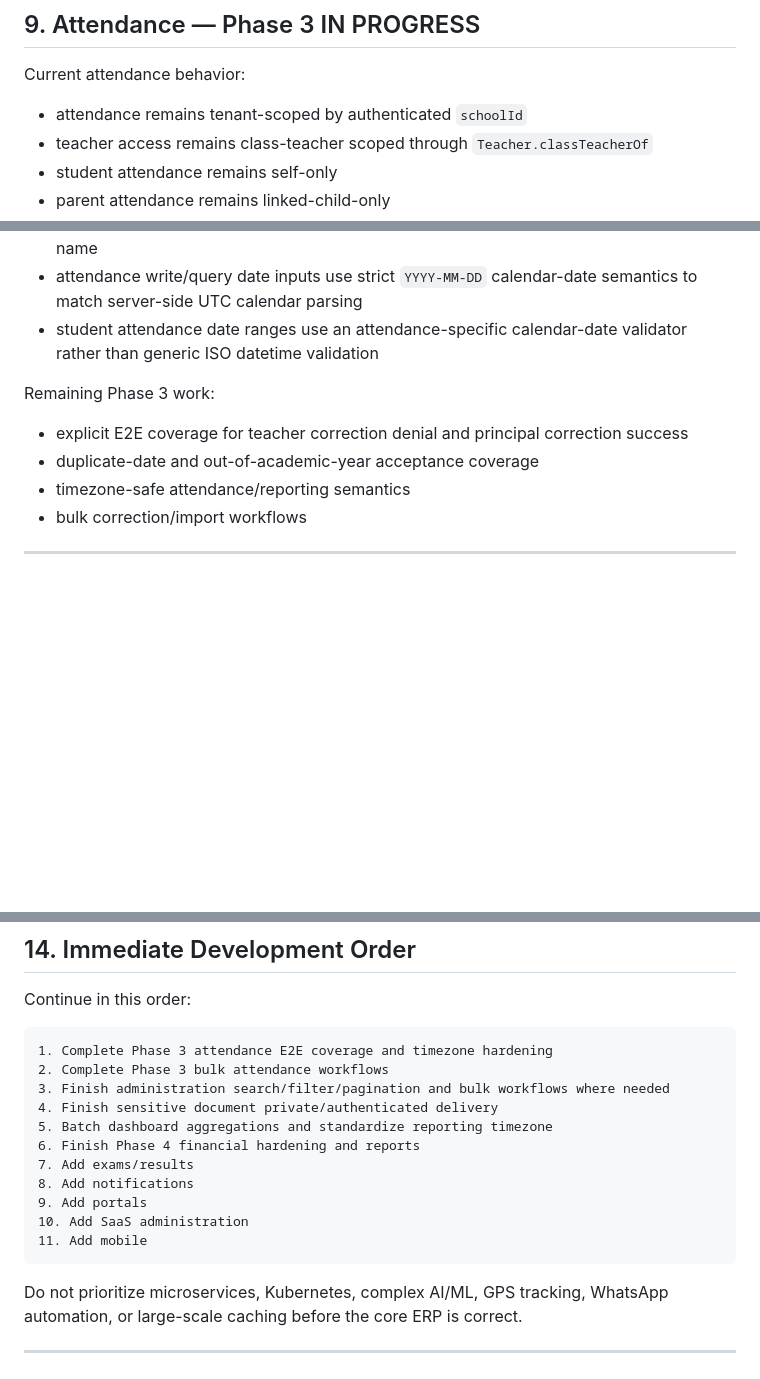
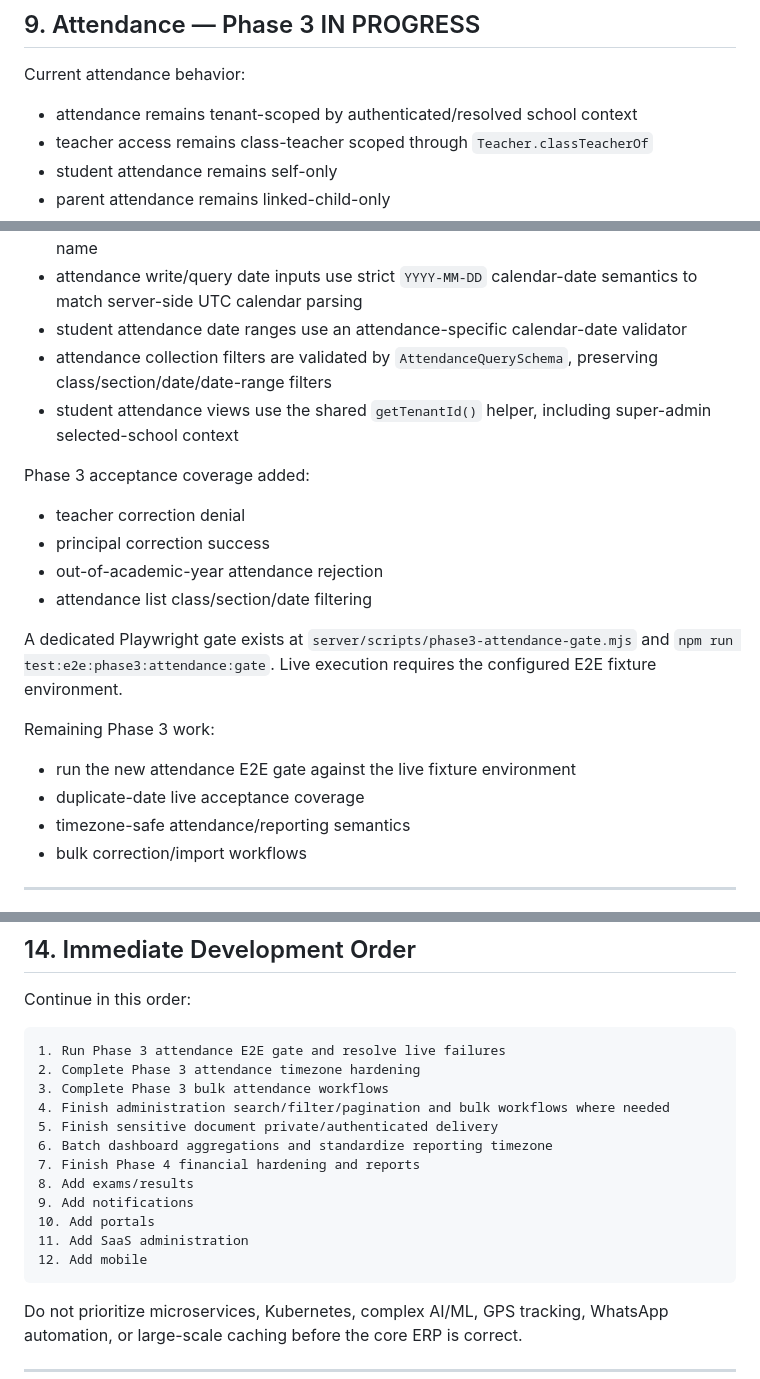
Before and after one commit to araj3539/school-erp, a Markdown page: memory.md, 3 parts joined by grey strips. Drawn GitHub-style; blank space fills up the shorter version.

Commit message:
docs(attendance): update phase3 implementation memory

````diff
--- a/memory.md
+++ b/memory.md
@@ -245,7 +245,7 @@ Phase 2 has exited. Remaining administration polish continues only where it is a
 ## 9. Attendance — Phase 3 IN PROGRESS
 
 Current attendance behavior:
-- attendance remains tenant-scoped by authenticated `schoolId`
+- attendance remains tenant-scoped by authenticated/resolved school context
 - teacher access remains class-teacher scoped through `Teacher.classTeacherOf`
 - student attendance remains self-only
 - parent attendance remains linked-child-only
@@ -257,11 +257,21 @@ Current attendance behavior:
 - attendance corrections produce explicit `CORRECT` audit events
 - monthly reports are restricted to the current academic year and return the academic-year name
 - attendance write/query date inputs use strict `YYYY-MM-DD` calendar-date semantics to match server-side UTC calendar parsing
-- student attendance date ranges use an attendance-specific calendar-date validator rather than generic ISO datetime validation
+- student attendance date ranges use an attendance-specific calendar-date validator
+- attendance collection filters are validated by `AttendanceQuerySchema`, preserving class/section/date/date-range filters
+- student attendance views use the shared `getTenantId()` helper, including super-admin selected-school context
+
+Phase 3 acceptance coverage added:
+- teacher correction denial
+- principal correction success
+- out-of-academic-year attendance rejection
+- attendance list class/section/date filtering
+
+A dedicated Playwright gate exists at `server/scripts/phase3-attendance-gate.mjs` and `npm run test:e2e:phase3:attendance:gate`. Live execution requires the configured E2E fixture environment.
 
 Remaining Phase 3 work:
-- explicit E2E coverage for teacher correction denial and principal correction success
-- duplicate-date and out-of-academic-year acceptance coverage
+- run the new attendance E2E gate against the live fixture environment
+- duplicate-date live acceptance coverage
 - timezone-safe attendance/reporting semantics
 - bulk correction/import workflows
 
@@ -339,17 +349,18 @@ Transport is referenced by Student but no complete Transport module exists yet.
 Continue in this order:
 
 ```text
-1. Complete Phase 3 attendance E2E coverage and timezone hardening
-2. Complete Phase 3 bulk attendance workflows
-3. Finish administration search/filter/pagination and bulk workflows where needed
-4. Finish sensitive document private/authenticated delivery
-5. Batch dashboard aggregations and standardize reporting timezone
-6. Finish Phase 4 financial hardening and reports
-7. Add exams/results
-8. Add notifications
-9. Add portals
-10. Add SaaS administration
-11. Add mobile
+1. Run Phase 3 attendance E2E gate and resolve live failures
+2. Complete Phase 3 attendance timezone hardening
+3. Complete Phase 3 bulk attendance workflows
+4. Finish administration search/filter/pagination and bulk workflows where needed
+5. Finish sensitive document private/authenticated delivery
+6. Batch dashboard aggregations and standardize reporting timezone
+7. Finish Phase 4 financial hardening and reports
+8. Add exams/results
+9. Add notifications
+10. Add portals
+11. Add SaaS administration
+12. Add mobile
 ```
 
 Do not prioritize microservices, Kubernetes, complex AI/ML, GPS tracking, WhatsApp automation, or large-scale caching before the core ERP is correct.
````
